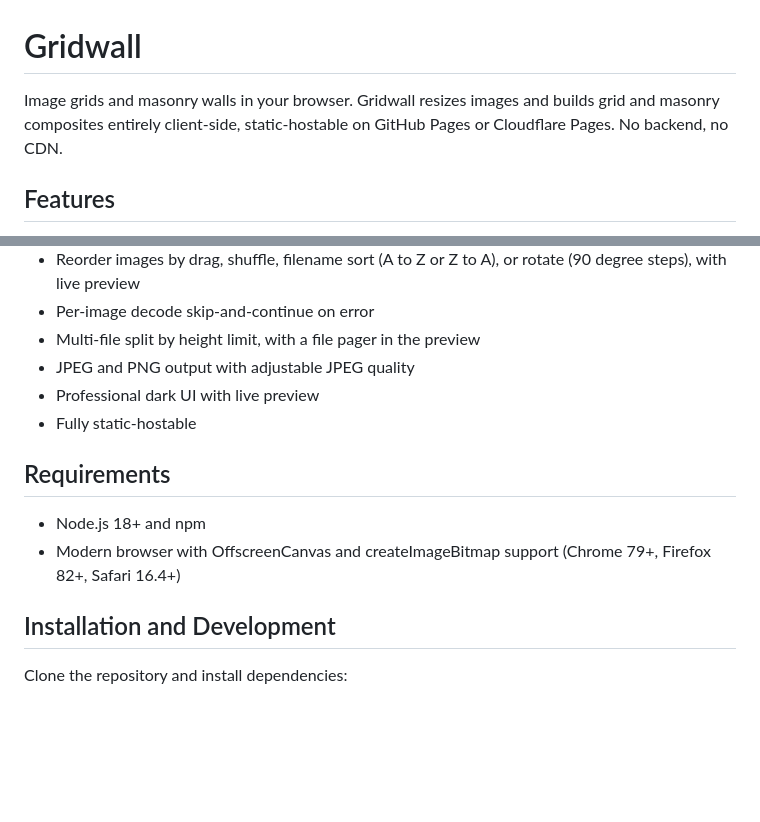
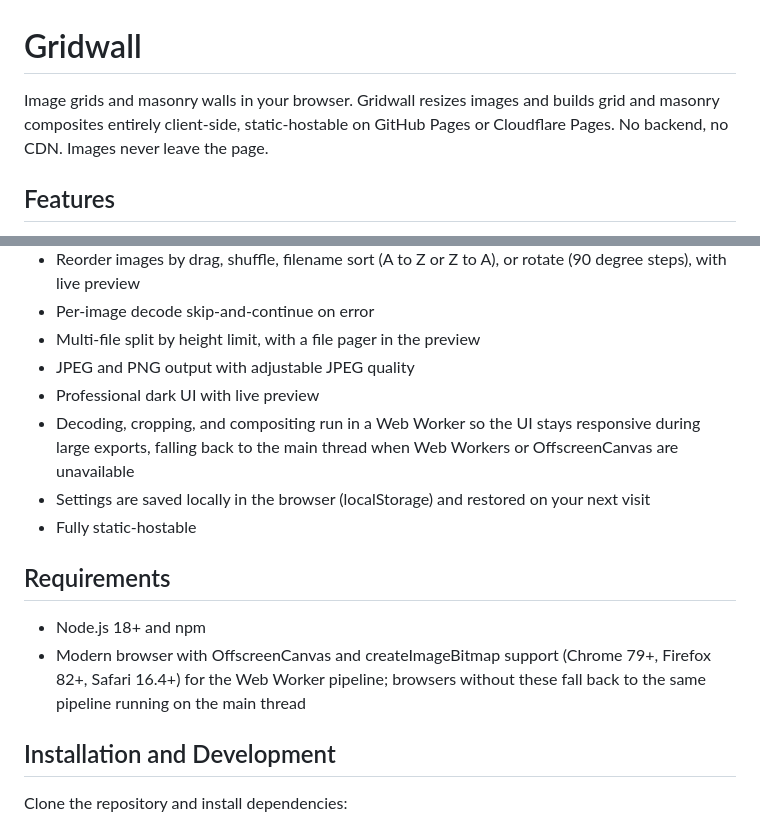
Before and after one commit to bradsec/gridwall, a Markdown page: README.md, 2 parts joined by grey strips. GitHub-like rendering; blank space fills up the shorter version.

Commit message:
docs: document worker pipeline and settings persistence

```diff
--- a/README.md
+++ b/README.md
@@ -1,6 +1,6 @@
 # Gridwall
 
-Image grids and masonry walls in your browser. Gridwall resizes images and builds grid and masonry composites entirely client-side, static-hostable on GitHub Pages or Cloudflare Pages. No backend, no CDN.
+Image grids and masonry walls in your browser. Gridwall resizes images and builds grid and masonry composites entirely client-side, static-hostable on GitHub Pages or Cloudflare Pages. No backend, no CDN. Images never leave the page.
 
 ## Features
 
@@ -14,12 +14,14 @@ Image grids and masonry walls in your browser. Gridwall resizes images and build
 - Multi-file split by height limit, with a file pager in the preview
 - JPEG and PNG output with adjustable JPEG quality
 - Professional dark UI with live preview
+- Decoding, cropping, and compositing run in a Web Worker so the UI stays responsive during large exports, falling back to the main thread when Web Workers or OffscreenCanvas are unavailable
+- Settings are saved locally in the browser (localStorage) and restored on your next visit
 - Fully static-hostable
 
 ## Requirements
 
 - Node.js 18+ and npm
-- Modern browser with OffscreenCanvas and createImageBitmap support (Chrome 79+, Firefox 82+, Safari 16.4+)
+- Modern browser with OffscreenCanvas and createImageBitmap support (Chrome 79+, Firefox 82+, Safari 16.4+) for the Web Worker pipeline; browsers without these fall back to the same pipeline running on the main thread
 
 ## Installation and Development
 
```
